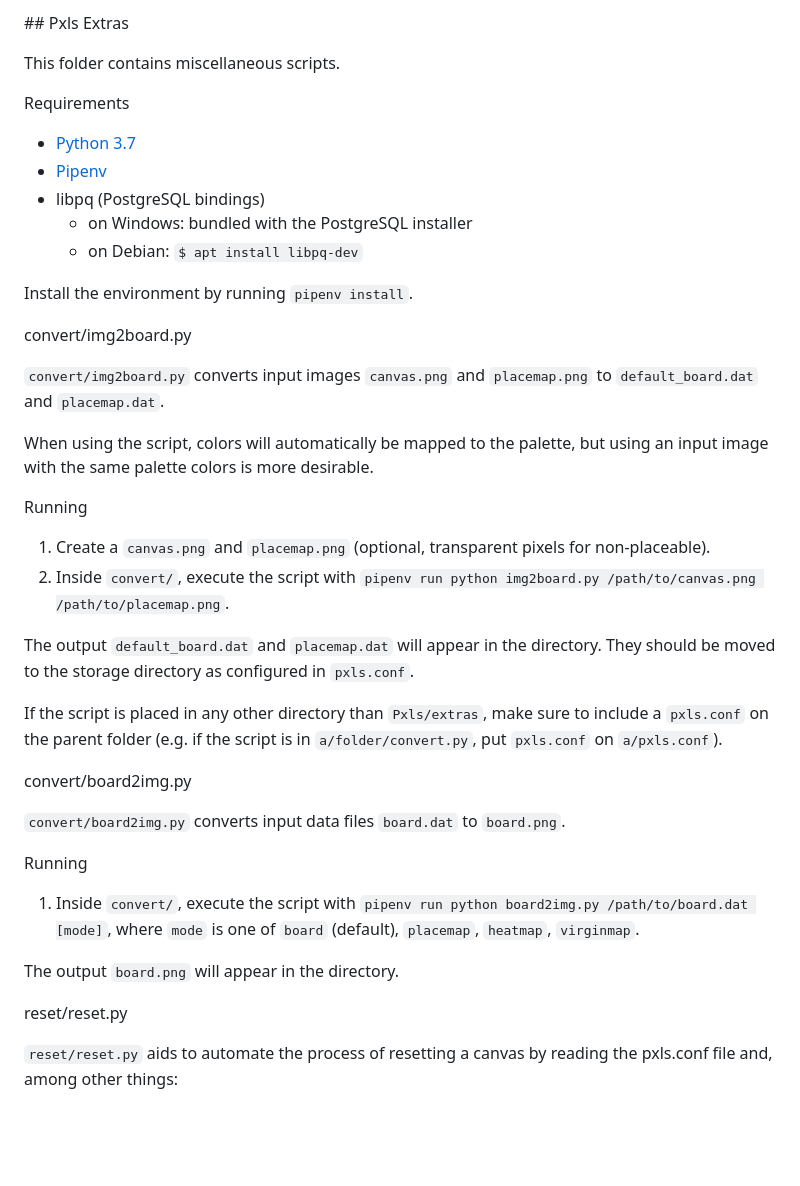
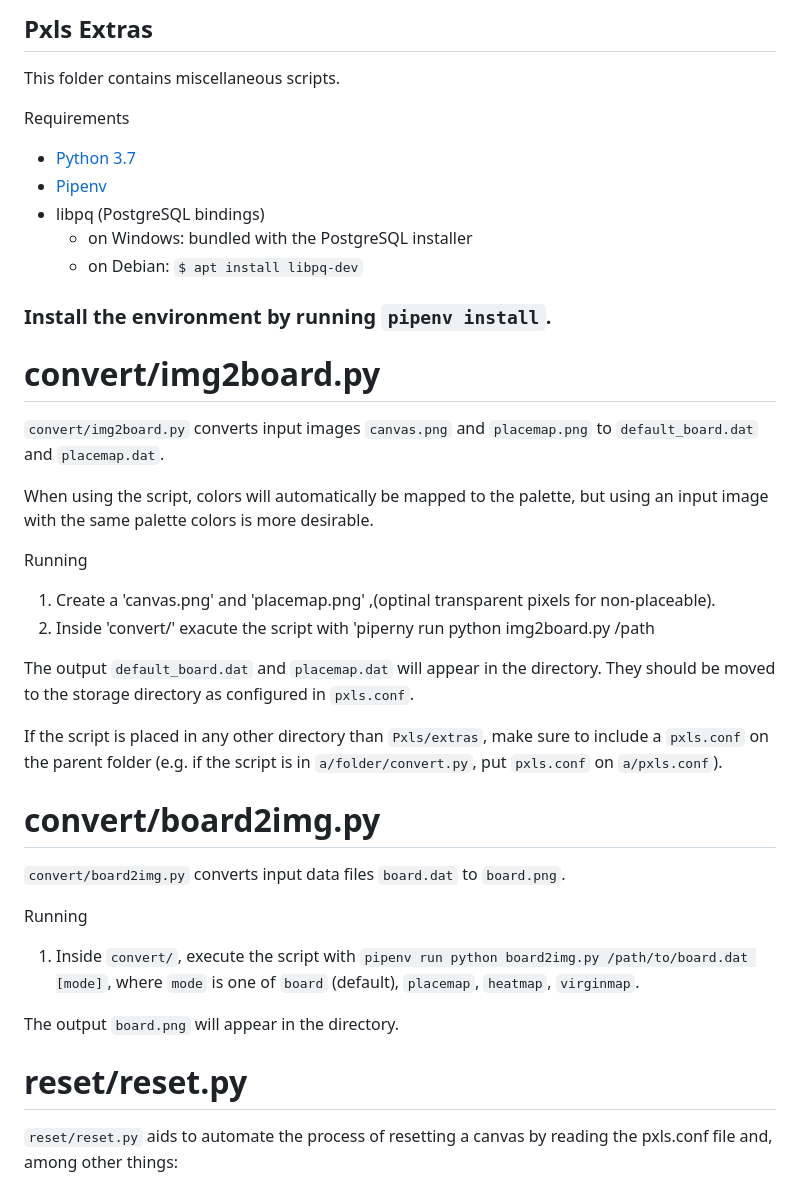
Before and after one commit to beatterr/Pixel-Master, a Markdown page: extras/README.md, the part around the change printed below. Drawn GitHub-style; blank space fills up the shorter version.

```diff
--- a/extras/README.md
+++ b/extras/README.md
@@ -1,4 +1,4 @@
-## Pxls Extras
+## Pxls Extras
 
 This folder contains miscellaneous scripts.
 
@@ -10,9 +10,9 @@ This folder contains miscellaneous scripts.
 	- on Windows: bundled with the PostgreSQL installer
 	- on Debian: `$ apt install libpq-dev`
 
-Install the environment by running `pipenv install`.
+### Install the environment by running `pipenv install`.
 
- convert/img2board.py
+# convert/img2board.py
 
 `convert/img2board.py` converts input images `canvas.png` and `placemap.png` to `default_board.dat` and `placemap.dat`.
 
@@ -20,15 +20,15 @@ When using the script, colors will automatically be mapped to the palette, but u
 
  Running
 
-1. Create a `canvas.png` and `placemap.png` (optional, transparent pixels for non-placeable).
-2. Inside `convert/`, execute the script with `pipenv run python img2board.py /path/to/canvas.png /path/to/placemap.png`.
+1. Create a 'canvas.png' and 'placemap.png' ,(optinal transparent pixels for non-placeable).
+2. Inside 'convert/' exacute the script with 'piperny run python img2board.py /path
 
 The output `default_board.dat` and `placemap.dat` will appear in the directory. They should be moved to the storage directory as configured in `pxls.conf`.
 
 If the script is placed in any other directory than `Pxls/extras`, make sure to include a `pxls.conf` on the parent folder (e.g. if the script is in `a/folder/convert.py`, put `pxls.conf` on `a/pxls.conf`).
 
 
-  convert/board2img.py
+# convert/board2img.py
 
 `convert/board2img.py` converts input data files `board.dat` to `board.png`.
 
@@ -38,8 +38,7 @@ If the script is placed in any other directory than `Pxls/extras`, make sure to
 
 The output `board.png` will appear in the directory.
 
-
- reset/reset.py
+ # reset/reset.py
 
 `reset/reset.py` aids to automate the process of resetting a canvas by reading the pxls.conf file and, among other things:
 - Clears the database
```
Also changed, not shown: other parts of extras/README.md (+2 -3 lines).
